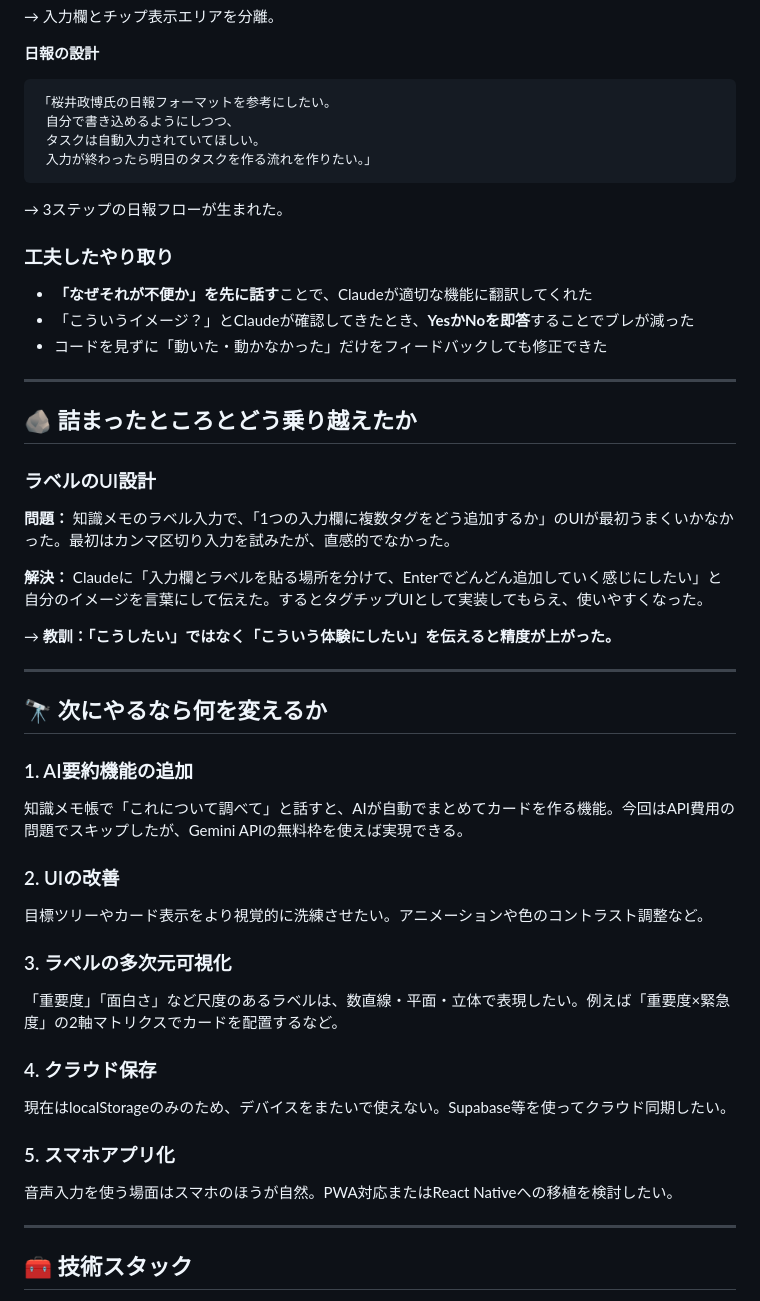
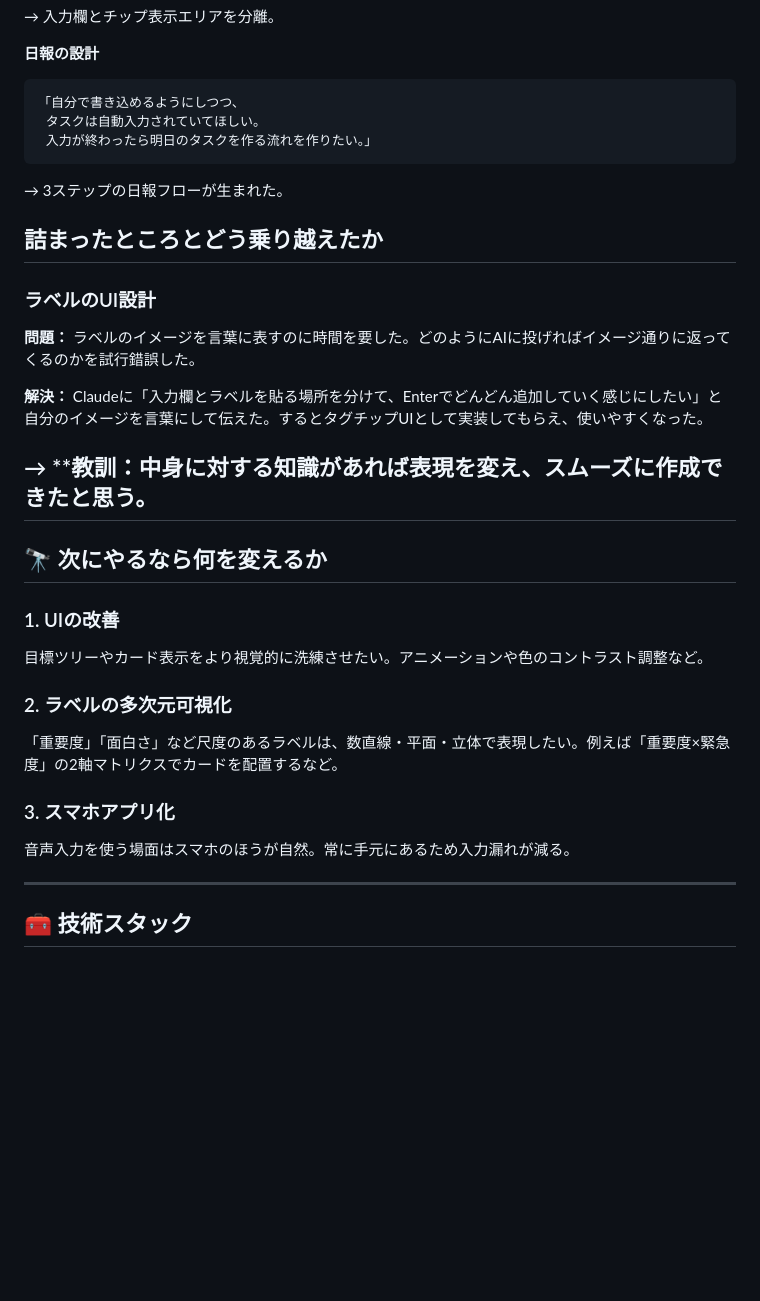
Before and after one commit to dragonkami811-dev/personal-dashboard, a Markdown page: README.md, the part around one of its changes. Drawn GitHub-style; blank space fills up the shorter version.

````diff
--- a/README.md
+++ b/README.md
@@ -98,49 +85,34 @@
 
 **日報の設計**
 ```
-「桜井政博氏の日報フォーマットを参考にしたい。
- 自分で書き込めるようにしつつ、
+「自分で書き込めるようにしつつ、
  タスクは自動入力されていてほしい。
  入力が終わったら明日のタスクを作る流れを作りたい。」
 ```
 → 3ステップの日報フローが生まれた。
 
-### 工夫したやり取り
 
-- **「なぜそれが不便か」を先に話す**ことで、Claudeが適切な機能に翻訳してくれた
-- 「こういうイメージ？」とClaudeが確認してきたとき、**YesかNoを即答**することでブレが減った
-- コードを見ずに「動いた・動かなかった」だけをフィードバックしても修正できた
-
----
-
-## 🪨 詰まったところとどう乗り越えたか
+## 詰まったところとどう乗り越えたか
 
 ### ラベルのUI設計
 
-**問題：** 知識メモのラベル入力で、「1つの入力欄に複数タグをどう追加するか」のUIが最初うまくいかなかった。最初はカンマ区切り入力を試みたが、直感的でなかった。
+**問題：** ラベルのイメージを言葉に表すのに時間を要した。どのようにAIに投げればイメージ通りに返ってくるのかを試行錯誤した。
 
 **解決：** Claudeに「入力欄とラベルを貼る場所を分けて、Enterでどんどん追加していく感じにしたい」と自分のイメージを言葉にして伝えた。するとタグチップUIとして実装してもらえ、使いやすくなった。
 
-→ **教訓：「こうしたい」ではなく「こういう体験にしたい」を伝えると精度が上がった。**
-
+→ **教訓：中身に対する知識があれば表現を変え、スムーズに作成できたと思う。
 ---
 
 ## 🔭 次にやるなら何を変えるか
 
-### 1. AI要約機能の追加
-知識メモ帳で「これについて調べて」と話すと、AIが自動でまとめてカードを作る機能。今回はAPI費用の問題でスキップしたが、Gemini APIの無料枠を使えば実現できる。
-
-### 2. UIの改善
+### 1. UIの改善
 目標ツリーやカード表示をより視覚的に洗練させたい。アニメーションや色のコントラスト調整など。
 
-### 3. ラベルの多次元可視化
+### 2. ラベルの多次元可視化
 「重要度」「面白さ」など尺度のあるラベルは、数直線・平面・立体で表現したい。例えば「重要度×緊急度」の2軸マトリクスでカードを配置するなど。
 
-### 4. クラウド保存
-現在はlocalStorageのみのため、デバイスをまたいで使えない。Supabase等を使ってクラウド同期したい。
-
-### 5. スマホアプリ化
-音声入力を使う場面はスマホのほうが自然。PWA対応またはReact Nativeへの移植を検討したい。
+### 3. スマホアプリ化
+音声入力を使う場面はスマホのほうが自然。常に手元にあるため入力漏れが減る。
 
 ---
 
````
Also changed, not shown: other parts of README.md (+7 -20 lines).
